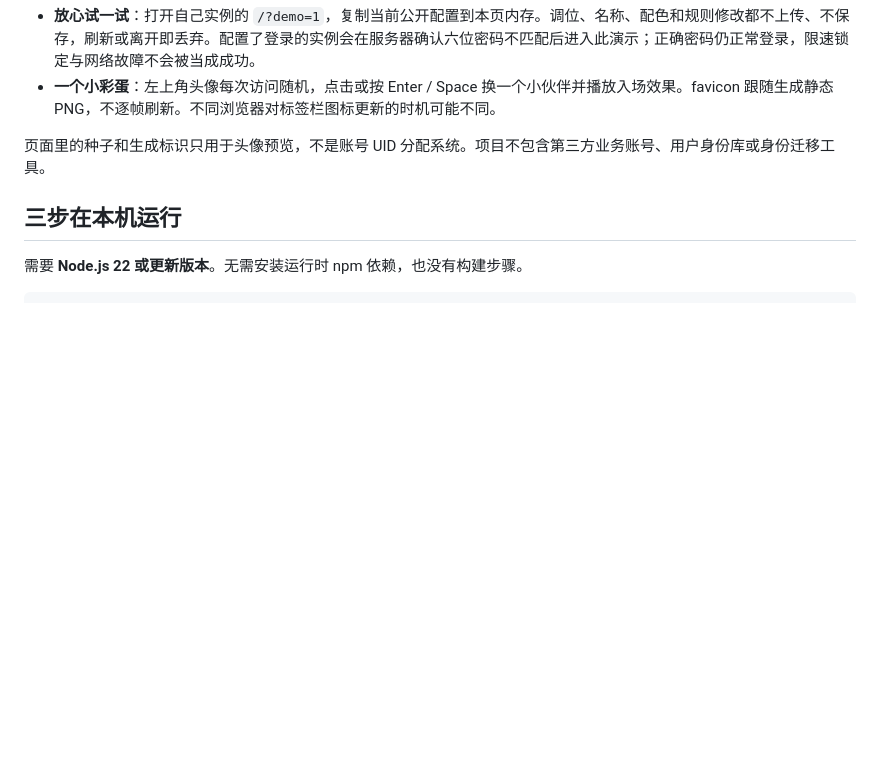
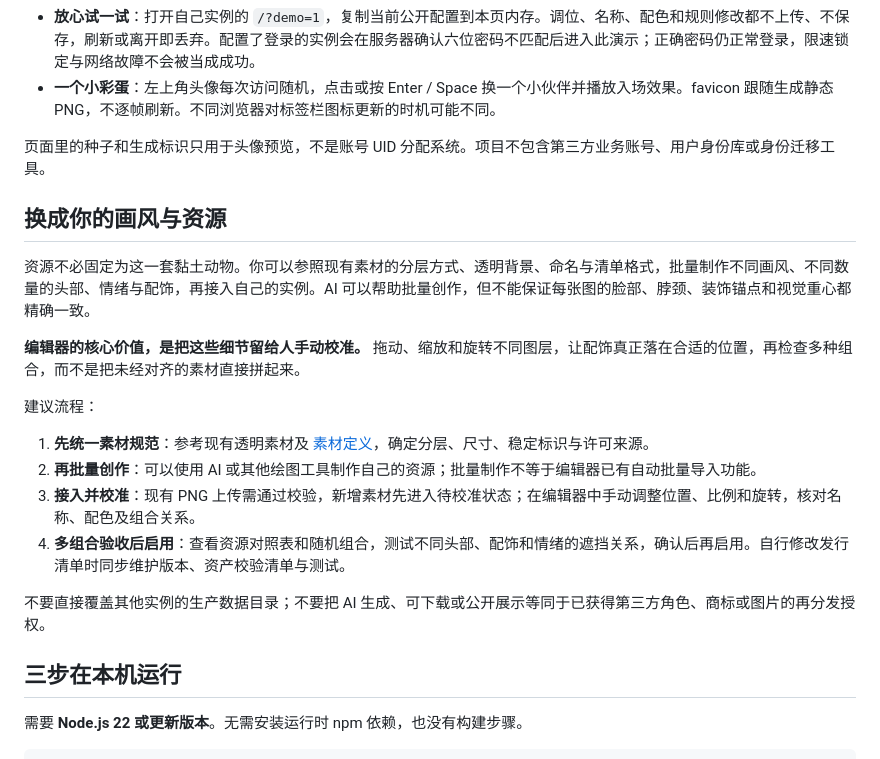
Before and after one commit to yanghaoleng/odd-folks-atlas, a Markdown page: README.md, the part around one of its changes. Rendered like a GitHub page; blank space fills up the shorter version.

```diff
--- a/README.md
+++ b/README.md
@@ -41,6 +68,21 @@
 - **一个小彩蛋**：左上角头像每次访问随机，点击或按 Enter / Space 换一个小伙伴并播放入场效果。favicon 跟随生成静态 PNG，不逐帧刷新。不同浏览器对标签栏图标更新的时机可能不同。
 
 页面里的种子和生成标识只用于头像预览，不是账号 UID 分配系统。项目不包含第三方业务账号、用户身份库或身份迁移工具。
+
+## 换成你的画风与资源
+
+资源不必固定为这一套黏土动物。你可以参照现有素材的分层方式、透明背景、命名与清单格式，批量制作不同画风、不同数量的头部、情绪与配饰，再接入自己的实例。AI 可以帮助批量创作，但不能保证每张图的脸部、脖颈、装饰锚点和视觉重心都精确一致。
+
+**编辑器的核心价值，是把这些细节留给人手动校准。** 拖动、缩放和旋转不同图层，让配饰真正落在合适的位置，再检查多种组合，而不是把未经对齐的素材直接拼起来。
+
+建议流程：
+
+1. **先统一素材规范**：参考现有透明素材及 [素材定义](service/avatar-identity-v3.json)，确定分层、尺寸、稳定标识与许可来源。
+2. **再批量创作**：可以使用 AI 或其他绘图工具制作自己的资源；批量制作不等于编辑器已有自动批量导入功能。
+3. **接入并校准**：现有 PNG 上传需通过校验，新增素材先进入待校准状态；在编辑器中手动调整位置、比例和旋转，核对名称、配色及组合关系。
+4. **多组合验收后启用**：查看资源对照表和随机组合，测试不同头部、配饰和情绪的遮挡关系，确认后再启用。自行修改发行清单时同步维护版本、资产校验清单与测试。
+
+不要直接覆盖其他实例的生产数据目录；不要把 AI 生成、可下载或公开展示等同于已获得第三方角色、商标或图片的再分发授权。
 
 ## 三步在本机运行
 
```
Also changed, not shown: other parts of README.md (+28 -1 lines), docs/screenshots/editor-live-20261112.jpg (added), 1 other file.
